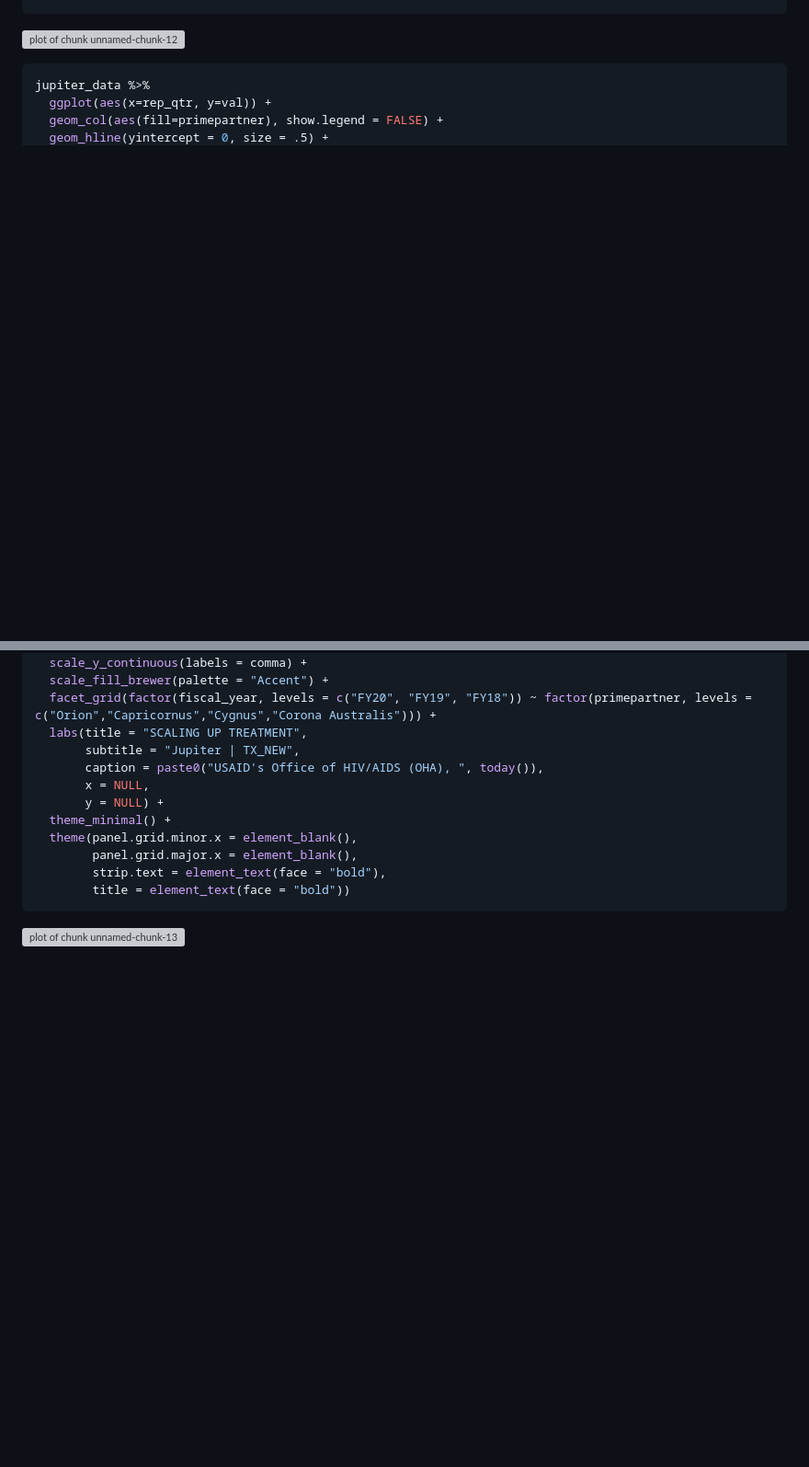
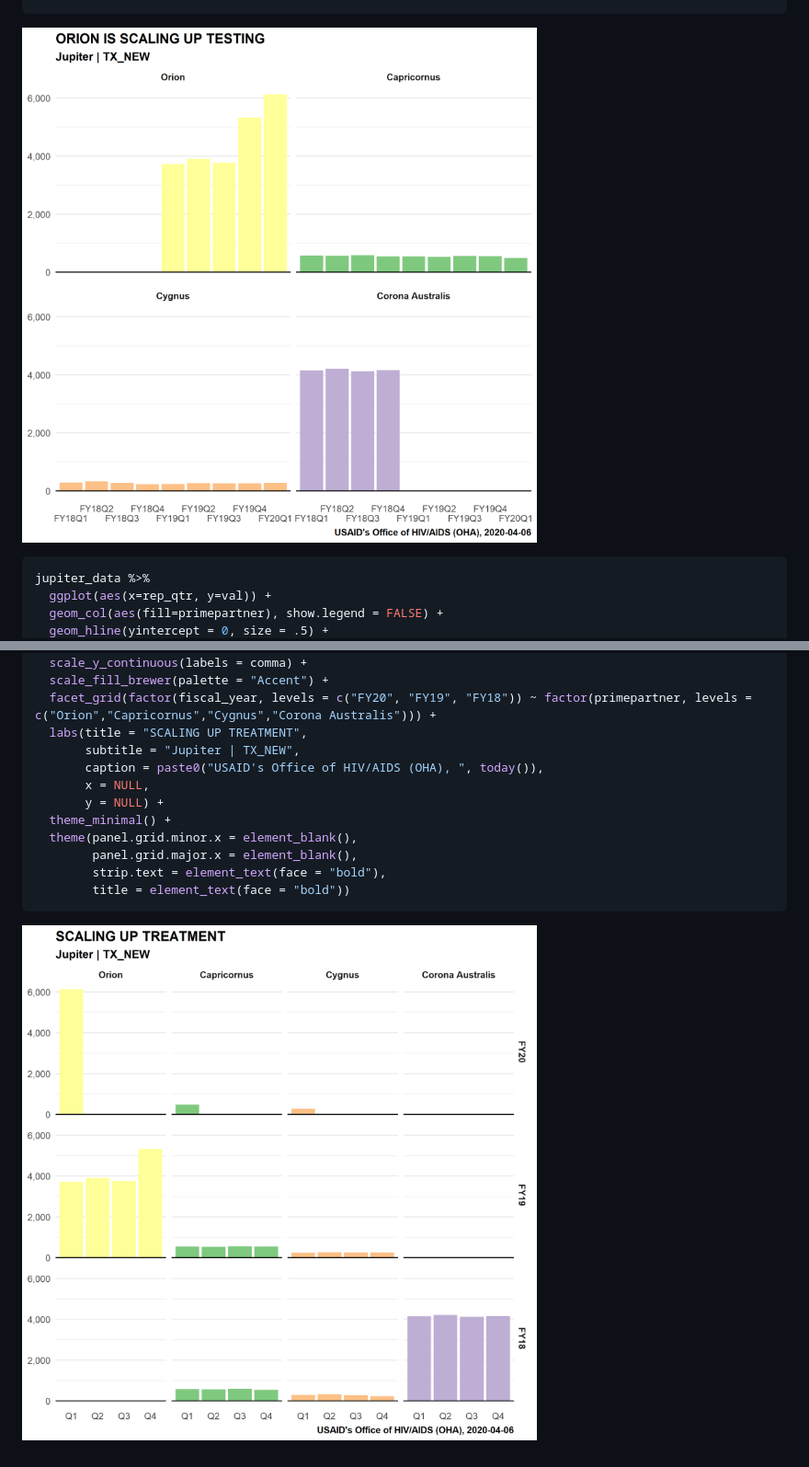
Before and after one commit to USAID-OHA-SI/coRps, a Markdown page: 2020-03-16/TW_Assignments_EDA_BK.md, 2 parts joined by grey strips. Shown: that part at 92% size. Drawn GitHub-style; pictures changed too: 2020-03-16/Jupiter_TX_NEW_Trends_BK1.png (added), 2020-03-16/Jupiter_TX_NEW_Trends_BK2.png (added); blank space fills up the shorter version; grey boxes are pictures that could not be loaded.

````diff
--- a/2020-03-16/TW_Assignments_EDA_BK.md
+++ b/2020-03-16/TW_Assignments_EDA_BK.md
@@ -183,7 +106,7 @@ jupiter_data %>%
         title = element_text(face = "bold"))
 ```
 
-![plot of chunk unnamed-chunk-12](figure/unnamed-chunk-12-1.png)
+![Jupiter TX_NEW Trend](Jupiter_TX_NEW_Trends_BK1.png)
 
 
 ```r
@@ -206,4 +129,4 @@ jupiter_data %>%
         title = element_text(face = "bold"))
 ```
 
-![plot of chunk unnamed-chunk-13](figure/unnamed-chunk-13-1.png)
+![Jupiter TX_NEW Trend](Jupiter_TX_NEW_Trends_BK2.png)
````
Also changed, not shown: other parts of 2020-03-16/TW_Assignments_EDA_BK.md (+19 -96 lines), 2 other files.
